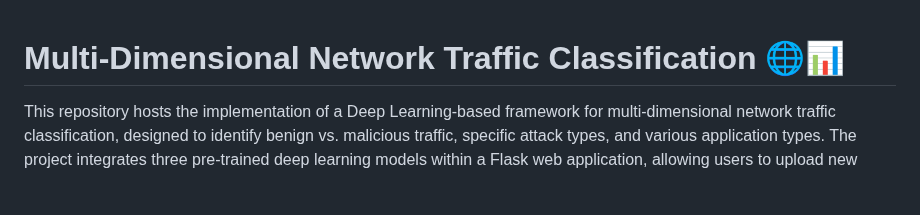
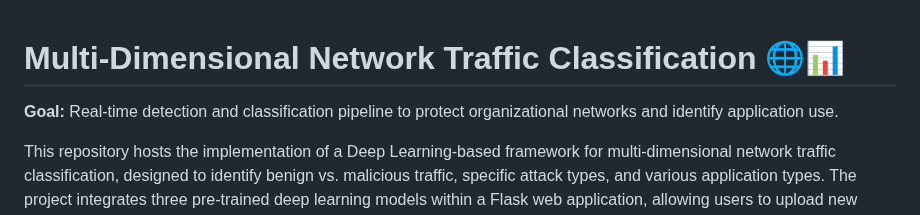
Before and after one commit to MohWasil/Network-Traffic-Classification-Using-CNN-LSTM, a Markdown page: README.md, the part around the change. Drawn GitHub-style; blank space fills up the shorter version.

```diff
--- a/README.md
+++ b/README.md
@@ -1,4 +1,6 @@
 # Multi-Dimensional Network Traffic Classification 🌐📊
+**Goal:** Real-time detection and classification pipeline to protect organizational networks and identify application use.
+
 This repository hosts the implementation of a Deep Learning-based framework for multi-dimensional network traffic classification, designed to identify benign vs. malicious traffic, specific attack types, and various application types. The project integrates three pre-trained deep learning models within a Flask web application, allowing users to upload new network traffic datasets for real-time classification and analysis.
 
 # Methodology: Step-by-Step Project Usage
```
